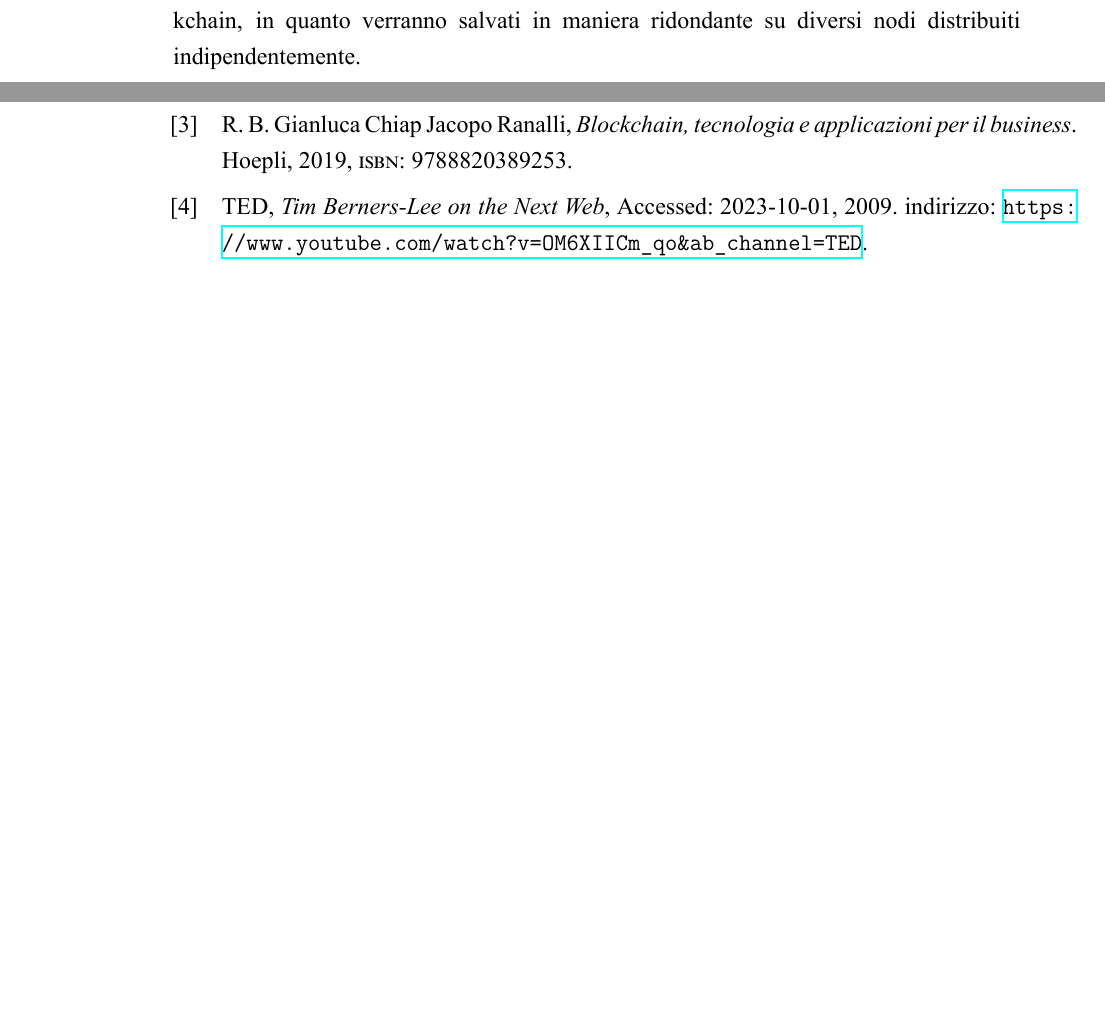
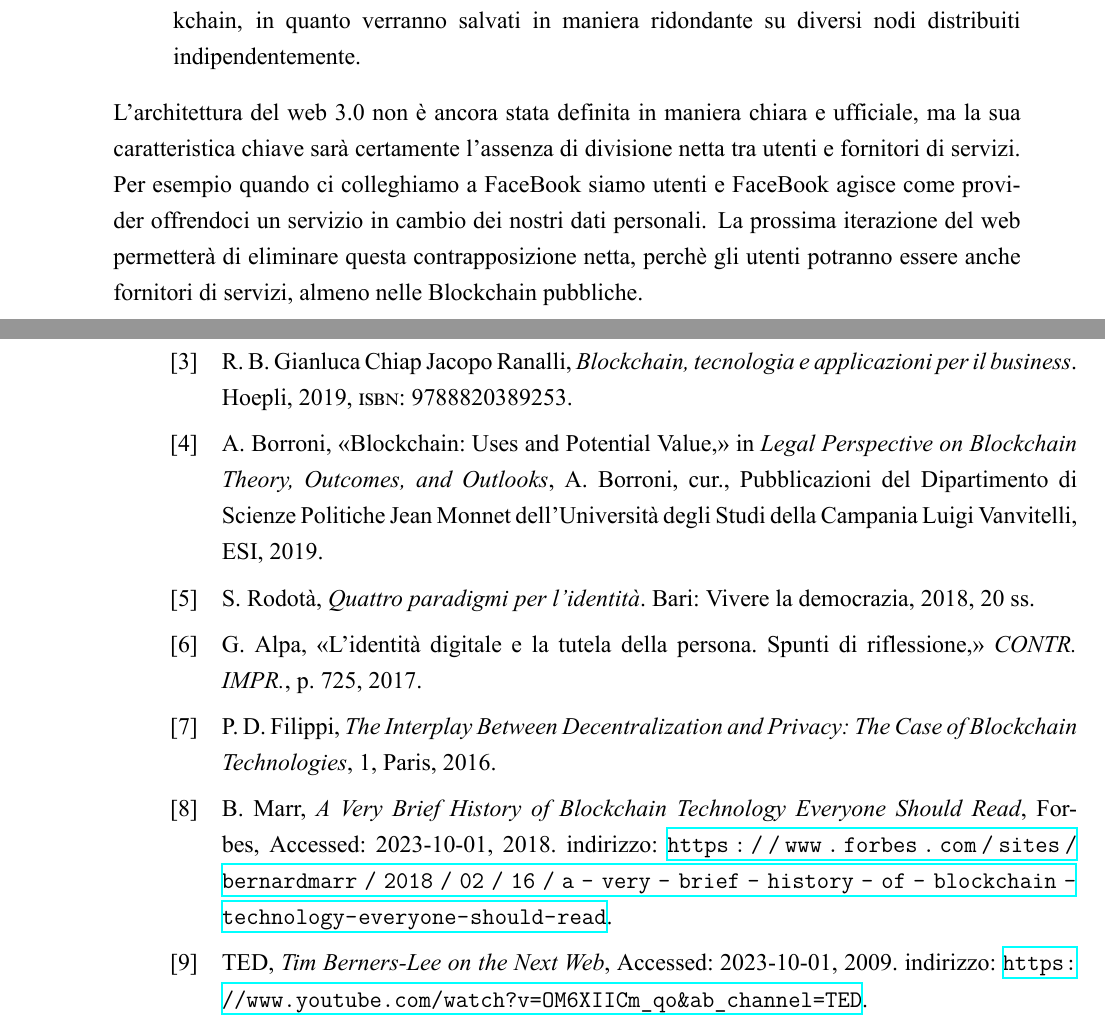
Before and after one commit to lvdoviko/TESI-BLOCKCHAIN, a LaTeX thesis (main.tex, which reads Capitoli/Blockchain_e_sicurezza.tex, bibliografia.bib): two parts of pages 22 and 23 of 23 before the commit and two parts of pages 22 and 25 of 25 after it, joined at a grey line, cut so that both start at the same text, the shorter picture padded with empty space. The pictures show the PDF file main.pdf that the author committed with the source.

Commit message:
Abbozzato il capitolo 2.1

```diff
--- a/Capitoli/Blockchain_e_sicurezza.tex
+++ b/Capitoli/Blockchain_e_sicurezza.tex
@@ -15,9 +24,12 @@ Così si potrebbero ottenere numerosi vantaggi, tra i quali:
     \item [\textit{Possesso dei dati}:] Gli utenti riprenderebbero possesso dei propri dati potendo decidere con chi condividerli e in che modo, potendo potenzialmente guadagnare dalla vendita dei propri dati attraverso smart contracts alle grandi multinazionali come FaceBook e Google le quali hanno tantissime informazioni sugli utenti e gli advertiser che pubblicano le pubblicità sulle loro piattaforme pagano milioni per avere questi dati.
     \item [\textit{Persistenza dei dati}:] I dati non possono essere cancellati, a meno che non venga cancellata l'intera blockchain, in quanto verranno salvati in maniera ridondante su diversi nodi distribuiti indipendentemente.
 \end{itemize}
-
 \begin{figure}[h]
     \caption{Livelli del web 3.0}
     \centering
     \includegraphics[width=0.65\textwidth]{Immagini/web_30.png}
 \end{figure}
+L'architettura del web 3.0 non è ancora stata definita in maniera chiara e ufficiale, ma la sua caratteristica chiave sarà certamente l'assenza
+di divisione netta tra utenti e fornitori di servizi. Per esempio quando ci colleghiamo a FaceBook siamo utenti e FaceBook agisce come provider
+offrendoci un servizio in cambio dei nostri dati personali. La prossima iterazione del web permetterà di eliminare questa contrapposizione netta, perchè
+gli utenti potranno essere anche fornitori di servizi, almeno nelle Blockchain pubbliche.
--- a/bibliografia.bib
+++ b/bibliografia.bib
@@ -32,3 +32,46 @@
   url = {https://www.youtube.com/watch?v=OM6XIICm_qo&ab_channel=TED},
   note = {Accessed: 2023-10-01}
 }
+
+@incollection{borroni_blockchain_2019,
+  author = {A. Borroni},
+  title = {Blockchain: Uses and Potential Value},
+  booktitle = {Legal Perspective on Blockchain Theory, Outcomes, and Outlooks},
+  editor = {A. Borroni},
+  publisher = {Pubblicazioni del Dipartimento di Scienze Politiche Jean Monnet dell’Università degli Studi della Campania Luigi Vanvitelli, ESI},
+  year = {2019}
+}
+
+@book{rodota_quattro_paradigmi_2018,
+  author = {S. Rodotà},
+  title = {Quattro paradigmi per l’identità},
+  publisher = {Vivere la democrazia},
+  address = {Bari},
+  year = {2018},
+  pages = {20 ss}
+}
+
+@article{alpa_identita_digitale_2017,
+  author = {G. Alpa},
+  title = {L’identità digitale e la tutela della persona. Spunti di riflessione},
+  journal = {CONTR. IMPR.},
+  year = {2017},
+  pages = {725}
+}
+
+@misc{de_filippi_interplay_2016,
+  author = {P. De Filippi},
+  title = {The Interplay Between Decentralization and Privacy: The Case of Blockchain Technologies},
+  year = {2016},
+  address = {Paris},
+  note = {1}
+}
+
+@misc{marr_history_blockchain_2018,
+  author = {B. Marr},
+  title = {A Very Brief History of Blockchain Technology Everyone Should Read},
+  year = {2018},
+  howpublished = {Forbes},
+  url = {https://www.forbes.com/sites/bernardmarr/2018/02/16/a-very-brief-history-of-blockchain-technology-everyone-should-read},
+  note = {Accessed: 2023-10-01}
+}
```
Also changed, not shown: main.bbl, main.pdf, Capitoli/Blockchain_e_sicurezza.tex (13 more changed lines), 7 other files.
